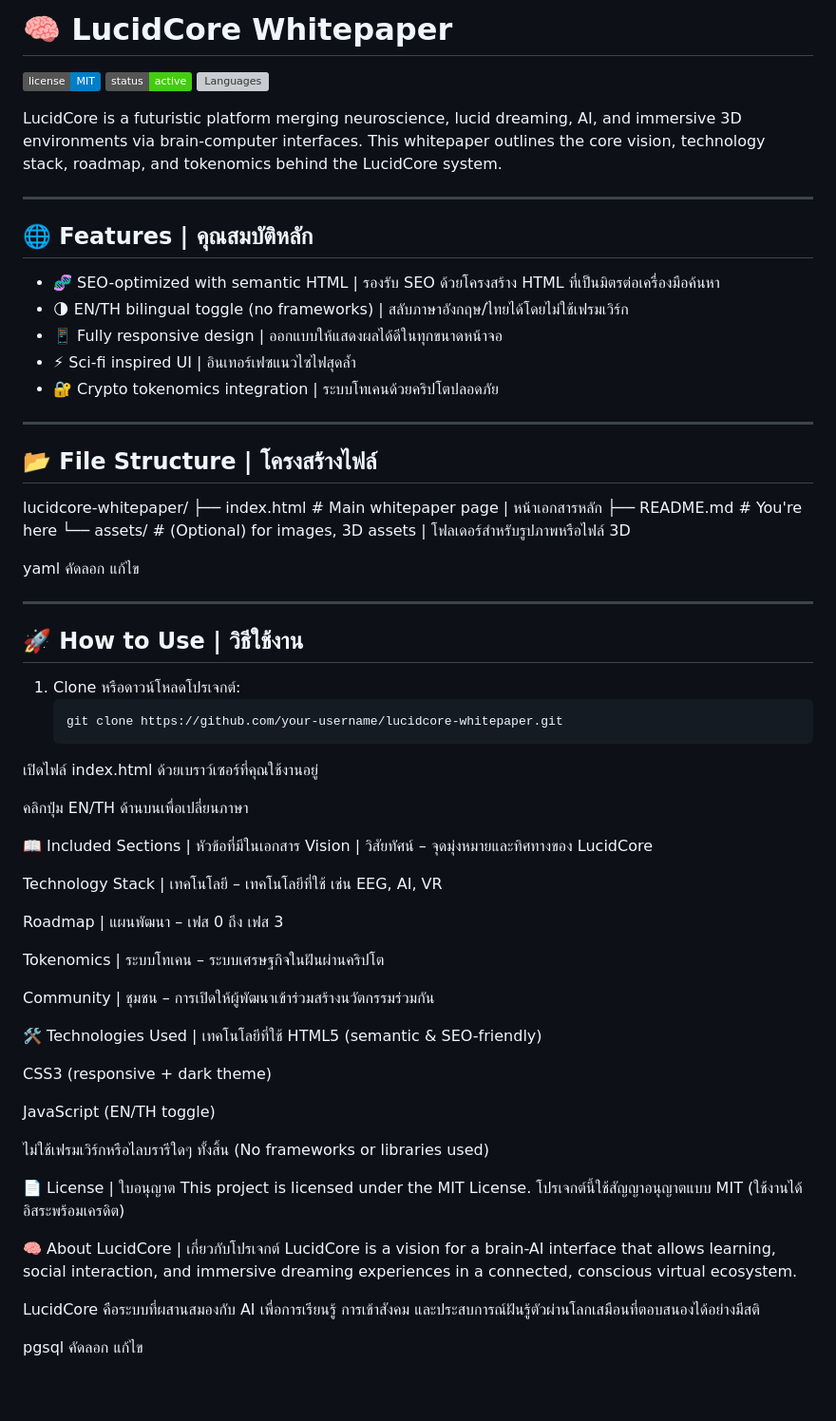
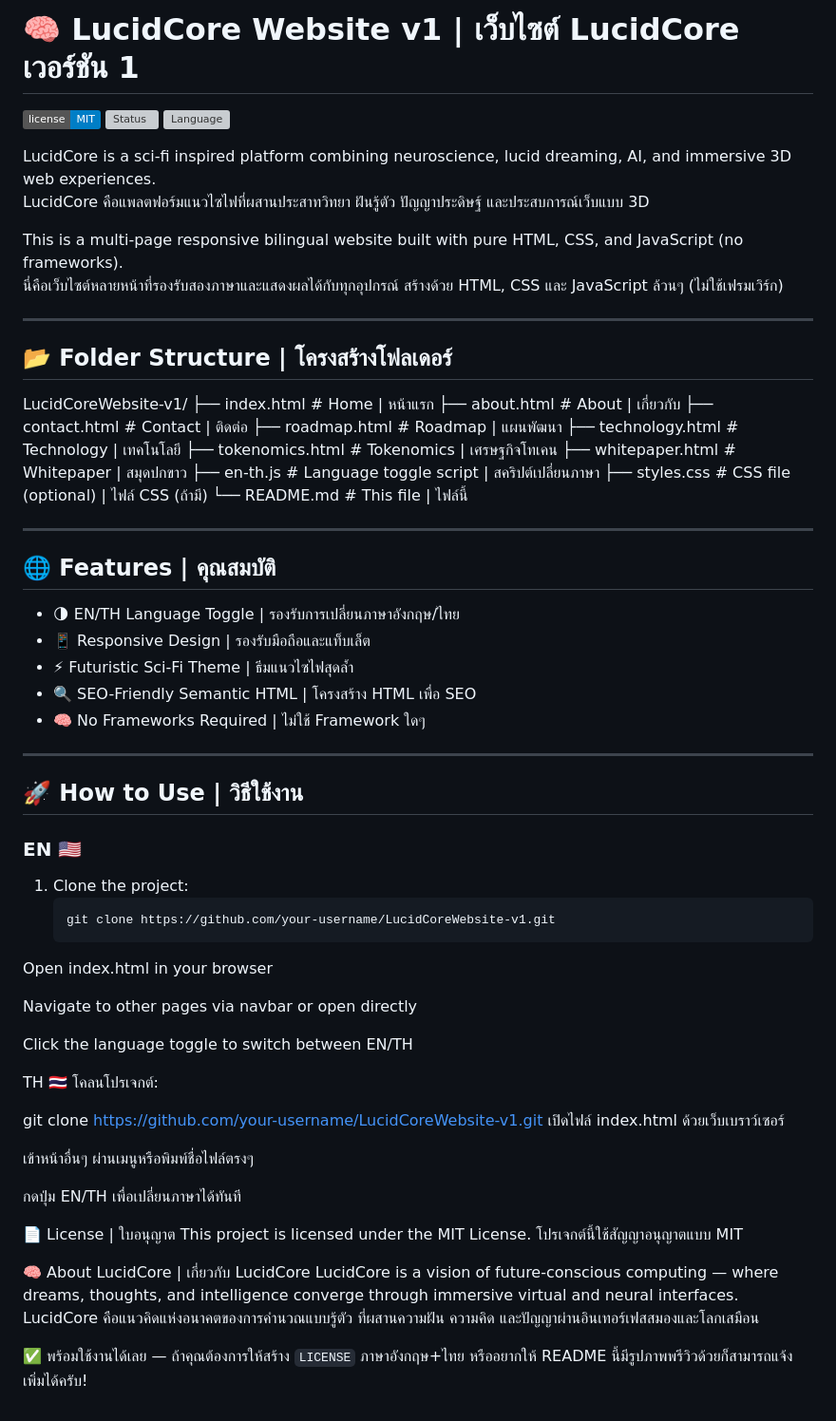
Before and after one commit to Cognis72/lucidcore, a Markdown page: README.md, the part around the change. Shown at 95% size. Rendered like a GitHub page; badges without logos; grey boxes are pictures that could not be loaded.

````diff
--- a/README.md
+++ b/README.md
@@ -1,75 +1,73 @@
-# 🧠 LucidCore Whitepaper
+# 🧠 LucidCore Website v1 | เว็บไซต์ LucidCore เวอร์ชัน 1
 
 [![License: MIT](https://img.shields.io/badge/license-MIT-blue.svg)](LICENSE)
-[![Build Status](https://img.shields.io/badge/status-active-brightgreen)](#)
-[![Languages](https://img.shields.io/badge/language-en%2Fth-blueviolet)](#)
+[![Status](https://img.shields.io/badge/status-Active%2Fใช้งานอยู่-brightgreen)](#)
+[![Language](https://img.shields.io/badge/Language-EN%2FTH-blueviolet)](#)
 
-LucidCore is a futuristic platform merging neuroscience, lucid dreaming, AI, and immersive 3D environments via brain-computer interfaces. This whitepaper outlines the core vision, technology stack, roadmap, and tokenomics behind the LucidCore system.
+LucidCore is a sci-fi inspired platform combining neuroscience, lucid dreaming, AI, and immersive 3D web experiences.
+LucidCore คือแพลตฟอร์มแนวไซไฟที่ผสานประสาทวิทยา ฝันรู้ตัว ปัญญาประดิษฐ์ และประสบการณ์เว็บแบบ 3D
+
+This is a multi-page responsive bilingual website built with pure HTML, CSS, and JavaScript (no frameworks).
+นี่คือเว็บไซต์หลายหน้าที่รองรับสองภาษาและแสดงผลได้กับทุกอุปกรณ์ สร้างด้วย HTML, CSS และ JavaScript ล้วนๆ (ไม่ใช้เฟรมเวิร์ก)
 
 ---
 
-## 🌐 Features | คุณสมบัติหลัก
+## 📂 Folder Structure | โครงสร้างโฟลเดอร์
 
-- 🧬 SEO-optimized with semantic HTML | รองรับ SEO ด้วยโครงสร้าง HTML ที่เป็นมิตรต่อเครื่องมือค้นหา
-- 🌗 EN/TH bilingual toggle (no frameworks) | สลับภาษาอังกฤษ/ไทยได้โดยไม่ใช้เฟรมเวิร์ก
-- 📱 Fully responsive design | ออกแบบให้แสดงผลได้ดีในทุกขนาดหน้าจอ
-- ⚡ Sci-fi inspired UI | อินเทอร์เฟซแนวไซไฟสุดล้ำ
-- 🔐 Crypto tokenomics integration | ระบบโทเคนด้วยคริปโตปลอดภัย
+LucidCoreWebsite-v1/
+├── index.html # Home | หน้าแรก
+├── about.html # About | เกี่ยวกับ
+├── contact.html # Contact | ติดต่อ
+├── roadmap.html # Roadmap | แผนพัฒนา
+├── technology.html # Technology | เทคโนโลยี
+├── tokenomics.html # Tokenomics | เศรษฐกิจโทเคน
+├── whitepaper.html # Whitepaper | สมุดปกขาว
+├── en-th.js # Language toggle script | สคริปต์เปลี่ยนภาษา
+├── styles.css # CSS file (optional) | ไฟล์ CSS (ถ้ามี)
+└── README.md # This file | ไฟล์นี้
+
 
 ---
 
-## 📂 File Structure | โครงสร้างไฟล์
+## 🌐 Features | คุณสมบัติ
 
-lucidcore-whitepaper/
-├── index.html # Main whitepaper page | หน้าเอกสารหลัก
-├── README.md # You're here
-└── assets/ # (Optional) for images, 3D assets | โฟลเดอร์สำหรับรูปภาพหรือไฟล์ 3D
-
-yaml
-คัดลอก
-แก้ไข
+- 🌗 EN/TH Language Toggle | รองรับการเปลี่ยนภาษาอังกฤษ/ไทย
+- 📱 Responsive Design | รองรับมือถือและแท็บเล็ต
+- ⚡ Futuristic Sci-Fi Theme | ธีมแนวไซไฟสุดล้ำ
+- 🔍 SEO-Friendly Semantic HTML | โครงสร้าง HTML เพื่อ SEO
+- 🧠 No Frameworks Required | ไม่ใช้ Framework ใดๆ
 
 ---
 
 ## 🚀 How to Use | วิธีใช้งาน
 
-1. Clone หรือดาวน์โหลดโปรเจกต์:
+### EN 🇺🇸
+1. Clone the project:
    ```bash
-   git clone https://github.com/your-username/lucidcore-whitepaper.git
-เปิดไฟล์ index.html ด้วยเบราว์เซอร์ที่คุณใช้งานอยู่
+   git clone https://github.com/your-username/LucidCoreWebsite-v1.git
+Open index.html in your browser
 
-คลิกปุ่ม EN/TH ด้านบนเพื่อเปลี่ยนภาษา
+Navigate to other pages via navbar or open directly
 
-📖 Included Sections | หัวข้อที่มีในเอกสาร
-Vision | วิสัยทัศน์ – จุดมุ่งหมายและทิศทางของ LucidCore
+Click the language toggle to switch between EN/TH
 
-Technology Stack | เทคโนโลยี – เทคโนโลยีที่ใช้ เช่น EEG, AI, VR
+TH 🇹🇭
+โคลนโปรเจกต์:
 
-Roadmap | แผนพัฒนา – เฟส 0 ถึง เฟส 3
+git clone https://github.com/your-username/LucidCoreWebsite-v1.git
+เปิดไฟล์ index.html ด้วยเว็บเบราว์เซอร์
 
-Tokenomics | ระบบโทเคน – ระบบเศรษฐกิจในฝันผ่านคริปโต
+เข้าหน้าอื่นๆ ผ่านเมนูหรือพิมพ์ชื่อไฟล์ตรงๆ
 
-Community | ชุมชน – การเปิดให้ผู้พัฒนาเข้าร่วมสร้างนวัตกรรมร่วมกัน
-
-🛠️ Technologies Used | เทคโนโลยีที่ใช้
-HTML5 (semantic & SEO-friendly)
-
-CSS3 (responsive + dark theme)
-
-JavaScript (EN/TH toggle)
-
-ไม่ใช้เฟรมเวิร์กหรือไลบรารีใดๆ ทั้งสิ้น (No frameworks or libraries used)
+กดปุ่ม EN/TH เพื่อเปลี่ยนภาษาได้ทันที
 
 📄 License | ใบอนุญาต
 This project is licensed under the MIT License.
-โปรเจกต์นี้ใช้สัญญาอนุญาตแบบ MIT (ใช้งานได้อิสระพร้อมเครดิต)
+โปรเจกต์นี้ใช้สัญญาอนุญาตแบบ MIT
+
+🧠 About LucidCore | เกี่ยวกับ LucidCore
+LucidCore is a vision of future-conscious computing — where dreams, thoughts, and intelligence converge through immersive virtual and neural interfaces.
+LucidCore คือแนวคิดแห่งอนาคตของการคำนวณแบบรู้ตัว ที่ผสานความฝัน ความคิด และปัญญาผ่านอินเทอร์เฟสสมองและโลกเสมือน
 
 
-🧠 About LucidCore | เกี่ยวกับโปรเจกต์
-LucidCore is a vision for a brain-AI interface that allows learning, social interaction, and immersive dreaming experiences in a connected, conscious virtual ecosystem.
-
-LucidCore คือระบบที่ผสานสมองกับ AI เพื่อการเรียนรู้ การเข้าสังคม และประสบการณ์ฝันรู้ตัวผ่านโลกเสมือนที่ตอบสนองได้อย่างมีสติ
-
-pgsql
-คัดลอก
-แก้ไข
+✅ พร้อมใช้งานได้เลย — ถ้าคุณต้องการให้สร้าง `LICENSE` ภาษาอังกฤษ+ไทย หรืออยากให้ README นี้มีรูปภาพพรีวิวด้วยก็สามารถแจ้งเพิ่มได้ครับ!
````
